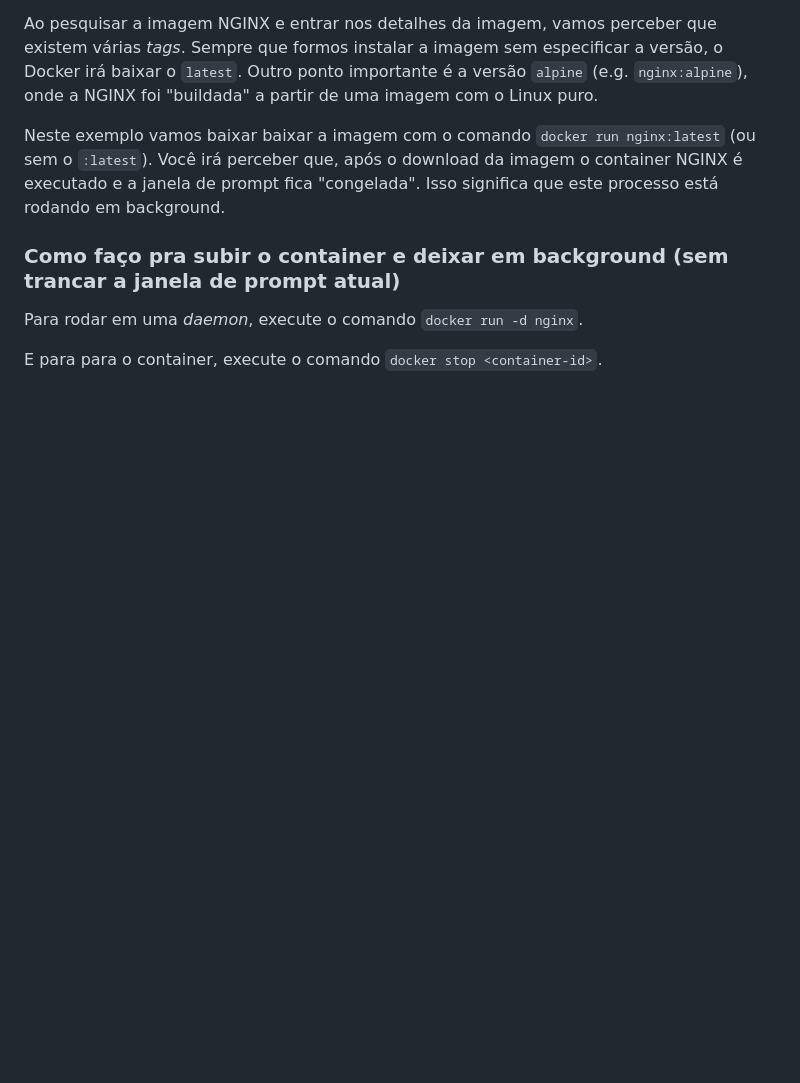
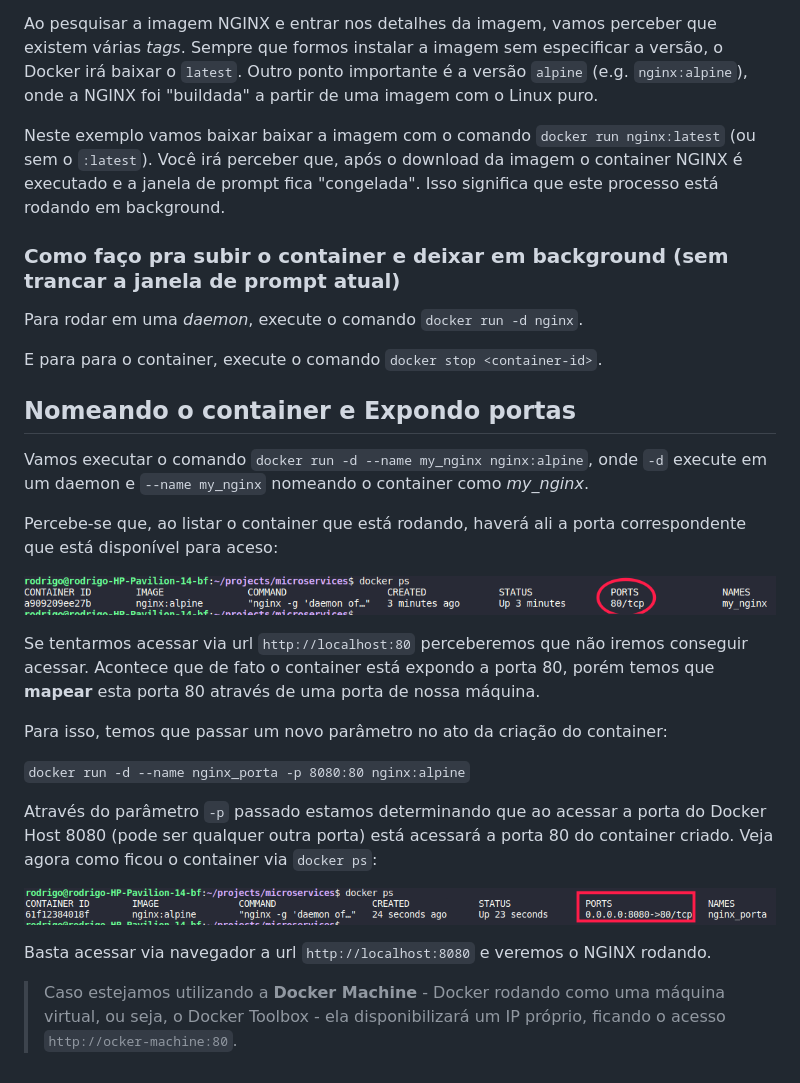
Before and after one commit to rodrigotamura/microservices, a Markdown page: Docker/README.md, the part around the change. GitHub-like rendering; pictures changed too: Docker/docker-ports.png (added), Docker/port-mapping.png (added); blank space fills up the shorter version.

Commit message:
Naming container and exposing ports

```diff
--- a/Docker/README.md
+++ b/Docker/README.md
@@ -150,3 +150,25 @@ Neste exemplo vamos baixar baixar a imagem com o comando `docker run nginx:lates
 Para rodar em uma *daemon*, execute o comando `docker run -d nginx`.
 
 E para para o container, execute o comando `docker stop <container-id>`.
+
+## Nomeando o container e Expondo portas
+
+Vamos executar o comando `docker run -d --name my_nginx nginx:alpine`, onde `-d` execute em um daemon e `--name my_nginx` nomeando o container como *my_nginx*.
+
+Percebe-se que, ao listar o container que está rodando, haverá ali a porta correspondente que está disponível para aceso:
+
+![Container ports](docker-ports.png)
+
+Se tentarmos acessar via url `http://localhost:80` perceberemos que não iremos conseguir acessar. Acontece que de fato o container está expondo a porta 80, porém temos que **mapear** esta porta 80 através de uma porta de nossa máquina.
+
+Para isso, temos que passar um novo parâmetro no ato da criação do container:
+
+`docker run -d --name nginx_porta -p 8080:80 nginx:alpine`
+
+Através do parâmetro `-p` passado estamos determinando que ao acessar a porta do Docker Host 8080 (pode ser qualquer outra porta) está acessará a porta 80 do container criado. Veja agora como ficou o container via `docker ps`:
+
+![Port mapping](port-mapping.png)
+
+Basta acessar via navegador a url `http://localhost:8080` e veremos o NGINX rodando.
+
+> Caso estejamos utilizando a **Docker Machine** - Docker rodando como uma máquina virtual, ou seja, o Docker Toolbox - ela disponibilizará um IP próprio, ficando o acesso `http://ocker-machine:80`.
```
